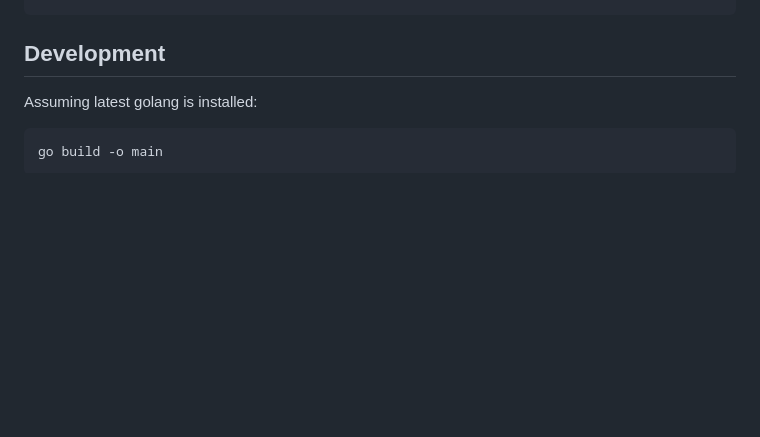
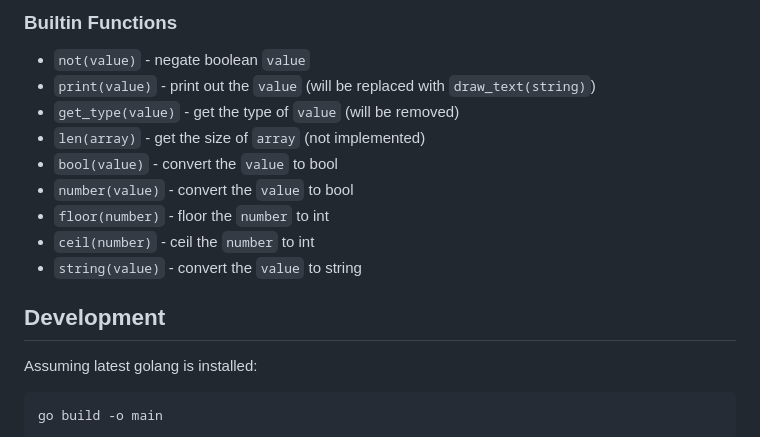
Before and after one commit to fj68/vvlang, a Markdown page: README.md, the part around one of its changes. Rendered like a GitHub page; blank space fills up the shorter version.

```diff
--- a/README.md
+++ b/README.md
@@ -211,3 +303,15 @@ end
+### Builtin Functions
+
+ - `not(value)` - negate boolean `value`
+ - `print(value)` - print out the `value` (will be replaced with `draw_text(string)`)
+ - `get_type(value)` - get the type of `value` (will be removed)
+ - `len(array)` - get the size of `array` (not implemented)
+ - `bool(value)` - convert the `value` to bool
+ - `number(value)` - convert the `value` to bool
+ - `floor(number)` - floor the `number` to int
+ - `ceil(number)` - ceil the `number` to int
+ - `string(value)` - convert the `value` to string
+
 ## Development
 
 Assuming latest golang is installed:
```
Also changed, not shown: other parts of README.md (+93 -1 lines).
